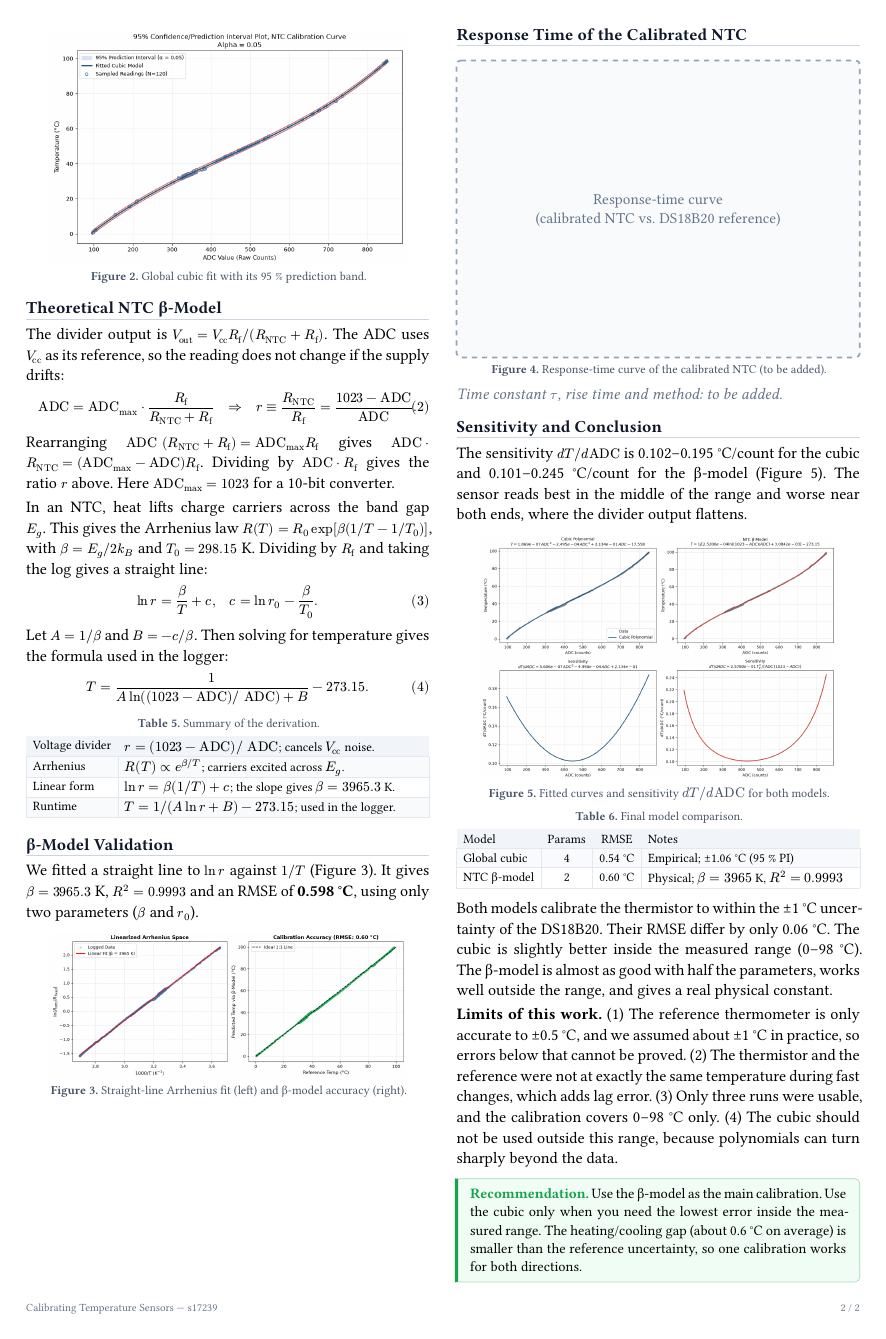
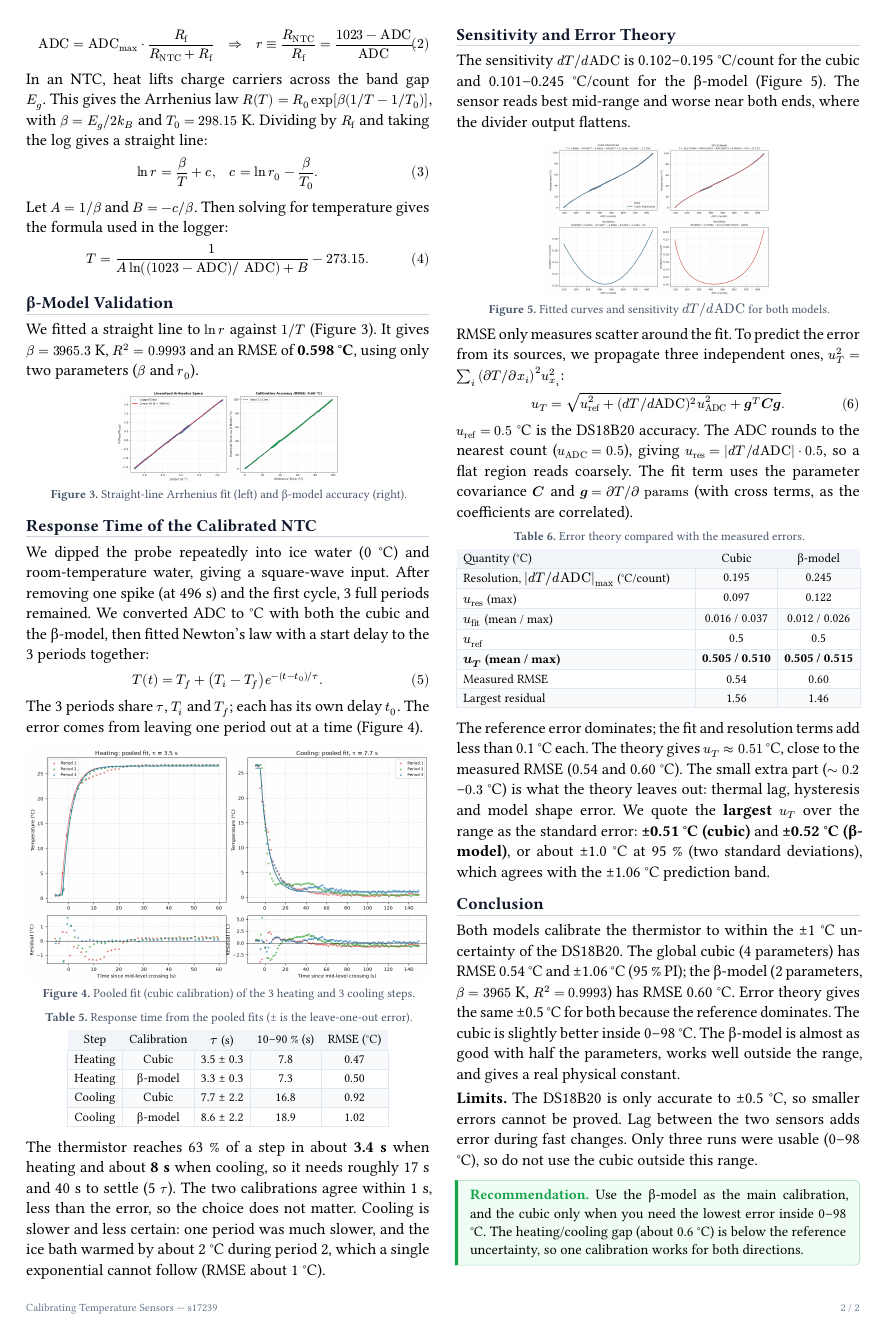
Before and after one commit to Kenura-R-Gunarathna/ph3039-lab-1, a Typst document (report/s17239_ph3039_report.typ): page 2 of 2. The pictures show the PDF file report/s17239_ph3039_report.pdf that the author committed with the source.

Commit message:
Use 3-sigma outlier cut, add error theory, tidy report
- Cooling outlier cut 2.5σ -> 3σ (7 outliers, 4243 samples); rerun notebook and
  refresh figures and report numbers
- Add error-propagation section (reference + ADC resolution + fit covariance)
  and compare with RMSE
- Tighten report wording, keep it to 2 pages; rename "bead" to "NTC"
- Add `make report` target

Co-Authored-By: Claude Sonnet 5.5 <noreply@anthropic.com>

```diff
--- a/report/s17239_ph3039_report.typ
+++ b/report/s17239_ph3039_report.typ
@@ -97,24 +94,11 @@ It has $R^2 = 0.999$ and RMSE 0.54 °C. The mean 95 % prediction half-width is *
 = Theoretical NTC β-Model
 The divider output is $V_"out" = V_"cc" R_"f" slash (R_"NTC" + R_"f")$. The ADC uses $V_"cc"$ as its reference, so the reading does not change if the supply drifts:
 $ "ADC" = "ADC"_max dot R_"f" / (R_"NTC" + R_"f") quad => quad r equiv R_"NTC" / R_"f" = (1023 - "ADC") / "ADC". $
-Rearranging $"ADC" (R_"NTC" + R_"f") = "ADC"_max R_"f"$ gives $"ADC" dot R_"NTC" = ("ADC"_max - "ADC") R_"f"$. Dividing by $"ADC" dot R_"f"$ gives the ratio $r$ above. Here $"ADC"_max = 1023$ for a 10-bit converter.
 
 In an NTC, heat lifts charge carriers across the band gap $E_g$. This gives the Arrhenius law $R(T) = R_0 exp[beta (1 slash T - 1 slash T_0)]$, with $beta = E_g slash 2k_B$ and $T_0 = 298.15$ K. Dividing by $R_"f"$ and taking the log gives a straight line:
 $ ln r = beta / T + c, quad c = ln r_0 - beta / T_0 . $
 Let $A = 1 slash beta$ and $B = -c slash beta$. Then solving for temperature gives the formula used in the logger:
 $ T = 1 / (A ln((1023 - "ADC") slash "ADC") + B) - 273.15 . $
-
-#figure(
-  table(
-    columns: (auto, 1fr),
-    align: (left, left),
-    [Voltage divider], [$r = (1023 - "ADC") slash "ADC"$; cancels $V_"cc"$ noise.],
-    [Arrhenius], [$R(T) prop e^(beta slash T)$; carriers excited across $E_g$.],
-    [Linear form], [$ln r = beta (1 slash T) + c$; the slope gives $beta = 3965.3$ K.],
-    [Runtime], [$T = 1 slash (A ln r + B) - 273.15$; used in the logger.],
-  ),
-  caption: [Summary of the derivation.], kind: table,
-)
 
 = β-Model Validation
 We fitted a straight line to $ln r$ against $1 slash T$ (@fig-beta). It gives $beta = 3965.3$ K, $R^2 = 0.9993$ and an RMSE of *0.598 °C*, using only two parameters ($beta$ and $r_0$).
@@ -122,32 +106,58 @@ We fitted a straight line to $ln r$ against $1 slash T$ (@fig-beta). It gives $b
 #fig("c17_7.png", [Straight-line Arrhenius fit (left) and β-model accuracy (right).], <fig-beta>)
 
 = Response Time of the Calibrated NTC
-// TODO: write the response-time analysis and replace the placeholder box below with the real curve.
+We dipped the probe repeatedly into ice water (0 °C) and room-temperature water, giving a square-wave input. After removing one spike (at 496 s) and the first cycle, 3 full periods remained. We converted ADC to °C with both the cubic and the β-model, then fitted Newton's law with a start delay to the 3 periods together:
+$ T(t) = T_f + (T_i - T_f) e^(-(t - t_0) slash tau) . $
+The 3 periods share $tau$, $T_i$ and $T_f$; each has its own delay $t_0$. The error comes from leaving one period out at a time (@fig-resp).
+
+#fig("c_response.png", [Pooled fit (cubic calibration) of the 3 heating and 3 cooling steps.], <fig-resp>, w: 100%)
+
 #figure(
-  rect(width: 100%, height: 6.2cm, stroke: (dash: "dashed", paint: rgb("#94a3b8")), fill: rgb("#f8fafc"), radius: 3pt,
-    align(center + horizon, text(fill: rgb("#64748b"), size: 9pt)[Response-time curve \ (calibrated NTC vs. DS18B20 reference)])),
-  caption: [Response-time curve of the calibrated NTC (to be added).],
-) <fig-resp>
-#text(fill: rgb("#64748b"))[_Time constant $tau$, rise time and method: to be added._]
+  table(
+    columns: (auto, auto, auto, auto, auto),
+    align: center + horizon,
+    [Step], [Calibration], [$tau$ (s)], [10–90 % (s)], [RMSE (°C)],
+    [Heating], [Cubic], [3.5 ± 0.3], [7.8], [0.47],
+    [Heating], [β-model], [3.3 ± 0.3], [7.3], [0.50],
+    [Cooling], [Cubic], [7.7 ± 2.2], [16.8], [0.92],
+    [Cooling], [β-model], [8.6 ± 2.2], [18.9], [1.02],
+  ),
+  caption: [Response time from the pooled fits (± is the leave-one-out error).], kind: table,
+)
 
-= Sensitivity and Conclusion
-The sensitivity $d T slash d"ADC"$ is 0.102–0.195 °C/count for the cubic and 0.101–0.245 °C/count for the β-model (@fig-sens). The sensor reads best in the middle of the range and worse near both ends, where the divider output flattens.
+The thermistor reaches 63 % of a step in about *3.4 s* when heating and about *8 s* when cooling, so it needs roughly 17 s and 40 s to settle (5 $tau$). The two calibrations agree within 1 s, less than the error, so the choice does not matter. Cooling is slower and less certain: one period was much slower, and the ice bath warmed by about 2 °C during period 2, which a single exponential cannot follow (RMSE about 1 °C).
+
+= Sensitivity and Error Theory
+The sensitivity $d T slash d"ADC"$ is 0.102–0.195 °C/count for the cubic and 0.101–0.245 °C/count for the β-model (@fig-sens). The sensor reads best mid-range and worse near both ends, where the divider output flattens.
 
 #fig("c20_8.png", [Fitted curves and sensitivity $d T slash d"ADC"$ for both models.], <fig-sens>)
 
+RMSE only measures scatter around the fit. To predict the error from its sources, we propagate three independent ones, $u_T^2 = sum_i (partial T slash partial x_i)^2 u_(x_i)^2$:
+$ u_T = sqrt(u_"ref"^2 + (d T slash d"ADC")^2 u_"ADC"^2 + bold(g)^T bold(C) bold(g)) . $
+$u_"ref" = 0.5$ °C is the DS18B20 accuracy. The ADC rounds to the nearest count ($u_"ADC" = 0.5$), giving $u_"res" = |d T slash d"ADC"| dot 0.5$, so a flat region reads coarsely. The fit term uses the parameter covariance $bold(C)$ and $bold(g) = partial T slash partial "params"$ (with cross terms, as the coefficients are correlated).
+
 #figure(
   table(
-    columns: (auto, auto, auto, 1fr),
-    align: (left, center, center, left),
-    [Model], [Params], [RMSE], [Notes],
-    [Global cubic], [4], [0.54 °C], [Empirical; ±1.06 °C (95 % PI)],
-    [NTC β-model], [2], [0.60 °C], [Physical; $beta = 3965$ K, $R^2 = 0.9993$],
+    columns: (1fr, auto, auto),
+    align: (left, center, center),
+    [Quantity (°C)], [Cubic], [β-model],
+    [Resolution, $|d T slash d"ADC"|_max$ (°C/count)], [0.195], [0.245],
+    [$u_"res"$ (max)], [0.097], [0.122],
+    [$u_"fit"$ (mean / max)], [0.016 / 0.037], [0.012 / 0.026],
+    [$u_"ref"$], [0.5], [0.5],
+    [*$u_T$ (mean / max)*], [*0.505 / 0.510*], [*0.505 / 0.515*],
+    [Measured RMSE], [0.54], [0.60],
+    [Largest residual], [1.56], [1.46],
   ),
-  caption: [Final model comparison.], kind: table,
+  caption: [Error theory compared with the measured errors.], kind: table,
 )
 
-Both models calibrate the thermistor to within the ±1 °C uncertainty of the DS18B20. Their RMSE differ by only 0.06 °C. The cubic is slightly better inside the measured range (0–98 °C). The β-model is almost as good with half the parameters, works well outside the range, and gives a real physical constant.
+The reference error dominates; the fit and resolution terms add less than 0.1 °C each. The theory gives $u_T approx 0.51$ °C, close to the measured RMSE (0.54 and 0.60 °C). The small extra part ($tilde 0.2$–$0.3$ °C) is what the theory leaves out: thermal lag, hysteresis and model shape error. We quote the *largest* $u_T$ over the range as the standard error: *±0.51 °C (cubic)* and *±0.52 °C (β-model)*, or about ±1.0 °C at 95 % (two standard deviations), which agrees with the ±1.06 °C prediction band.
 
-*Limits of this work.* (1) The reference thermometer is only accurate to ±0.5 °C, and we assumed about ±1 °C in practice, so errors below that cannot be proved. (2) The thermistor and the reference were not at exactly the same temperature during fast changes, which adds lag error. (3) Only three runs were usable, and the calibration covers 0–98 °C only. (4) The cubic should not be used outside this range, because polynomials can turn sharply beyond the data.
+= Conclusion
 
-#alert(type: "success", title: "Recommendation")[Use the β-model as the main calibration. Use the cubic only when you need the lowest error inside the measured range. The heating/cooling gap (about 0.6 °C on average) is smaller than the reference uncertainty, so one calibration works for both directions.]
+Both models calibrate the thermistor to within the ±1 °C uncertainty of the DS18B20. The global cubic (4 parameters) has RMSE 0.54 °C and ±1.06 °C (95 % PI); the β-model (2 parameters, $beta = 3965$ K, $R^2 = 0.9993$) has RMSE 0.60 °C. Error theory gives the same ±0.5 °C for both because the reference dominates. The cubic is slightly better inside 0–98 °C. The β-model is almost as good with half the parameters, works well outside the range, and gives a real physical constant.
+
+*Limits.* The DS18B20 is only accurate to ±0.5 °C, so smaller errors cannot be proved. Lag between the two sensors adds error during fast changes. Only three runs were usable (0–98 °C), so do not use the cubic outside this range.
+
+#alert(type: "success", title: "Recommendation")[Use the β-model as the main calibration, and the cubic only when you need the lowest error inside 0–98 °C. The heating/cooling gap (about 0.6 °C) is below the reference uncertainty, so one calibration works for both directions.]
```
Also changed, not shown: Makefile, report/figures/c11_5.png, report/figures/c14_6.png, report/figures/c17_7.png, report/figures/c20_8.png, report/figures/c_err.png (added), report/figures/c_response.png (added), report/s17239_ph3039_report.pdf, report/s17239_ph3039_report.typ (49 more changed lines), 1 other file.
